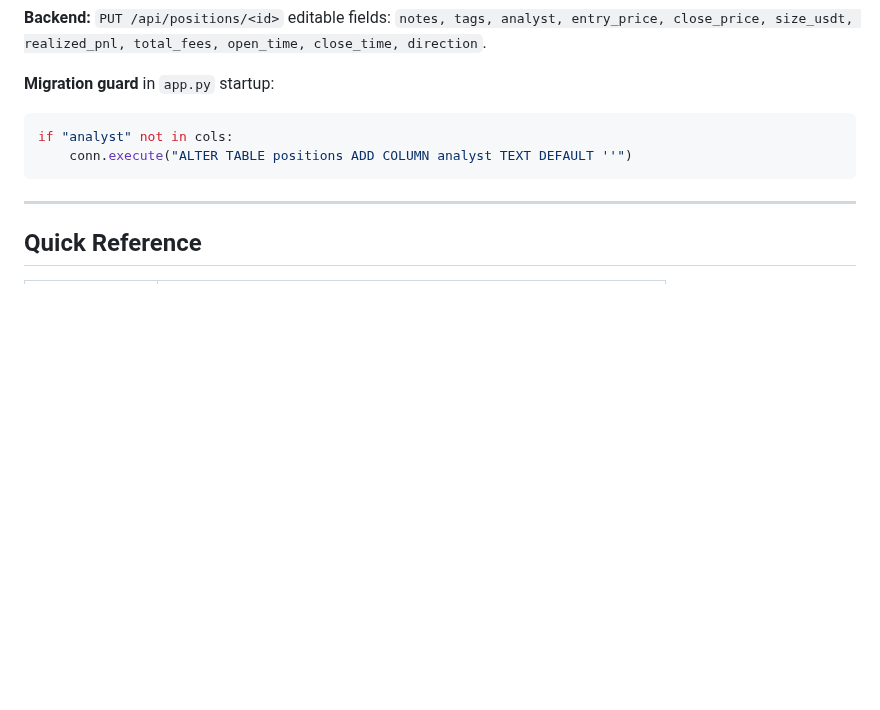
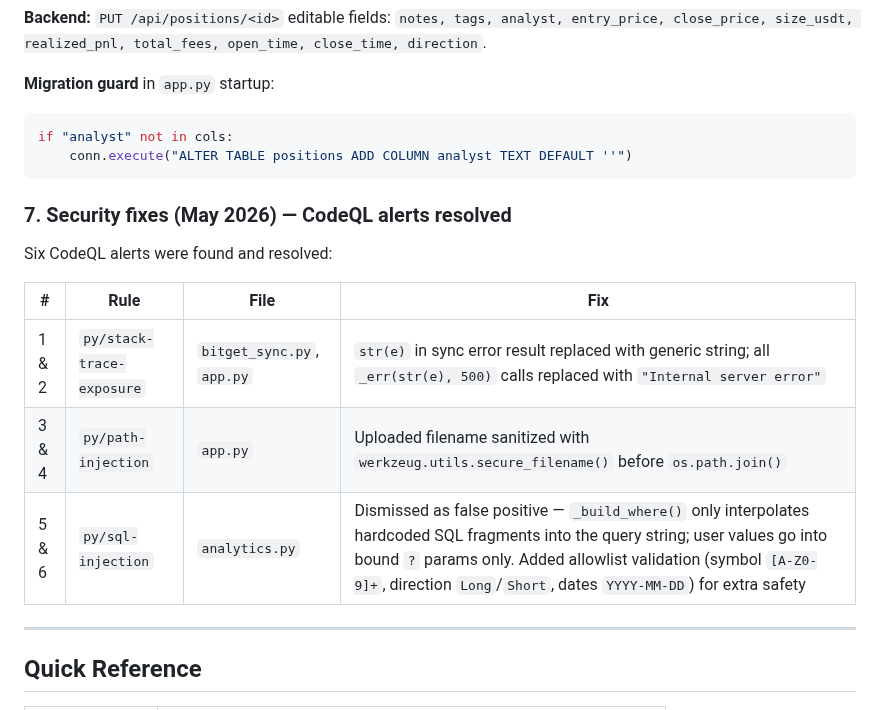
Before and after one commit to differentstuff/Auto-Crypto-Tradingjournal, a Markdown page: docs/GUIDE.md, the part around the change. Drawn GitHub-style; blank space fills up the shorter version.

Commit message:
Document security fixes — 6 CodeQL alerts resolved
Co-Authored-By: Claude Sonnet 4.6 <noreply@anthropic.com>

````diff
--- a/docs/GUIDE.md
+++ b/docs/GUIDE.md
@@ -763,6 +763,16 @@ if "analyst" not in cols:
     conn.execute("ALTER TABLE positions ADD COLUMN analyst TEXT DEFAULT ''")
 ```
 
+### 7. Security fixes (May 2026) — CodeQL alerts resolved
+
+Six CodeQL alerts were found and resolved:
+
+| # | Rule | File | Fix |
+|---|------|------|-----|
+| 1 & 2 | `py/stack-trace-exposure` | `bitget_sync.py`, `app.py` | `str(e)` in sync error result replaced with generic string; all `_err(str(e), 500)` calls replaced with `"Internal server error"` |
+| 3 & 4 | `py/path-injection` | `app.py` | Uploaded filename sanitized with `werkzeug.utils.secure_filename()` before `os.path.join()` |
+| 5 & 6 | `py/sql-injection` | `analytics.py` | Dismissed as false positive — `_build_where()` only interpolates hardcoded SQL fragments into the query string; user values go into bound `?` params only. Added allowlist validation (symbol `[A-Z0-9]+`, direction `Long`/`Short`, dates `YYYY-MM-DD`) for extra safety |
+
 ---
 
 ## Quick Reference
````
